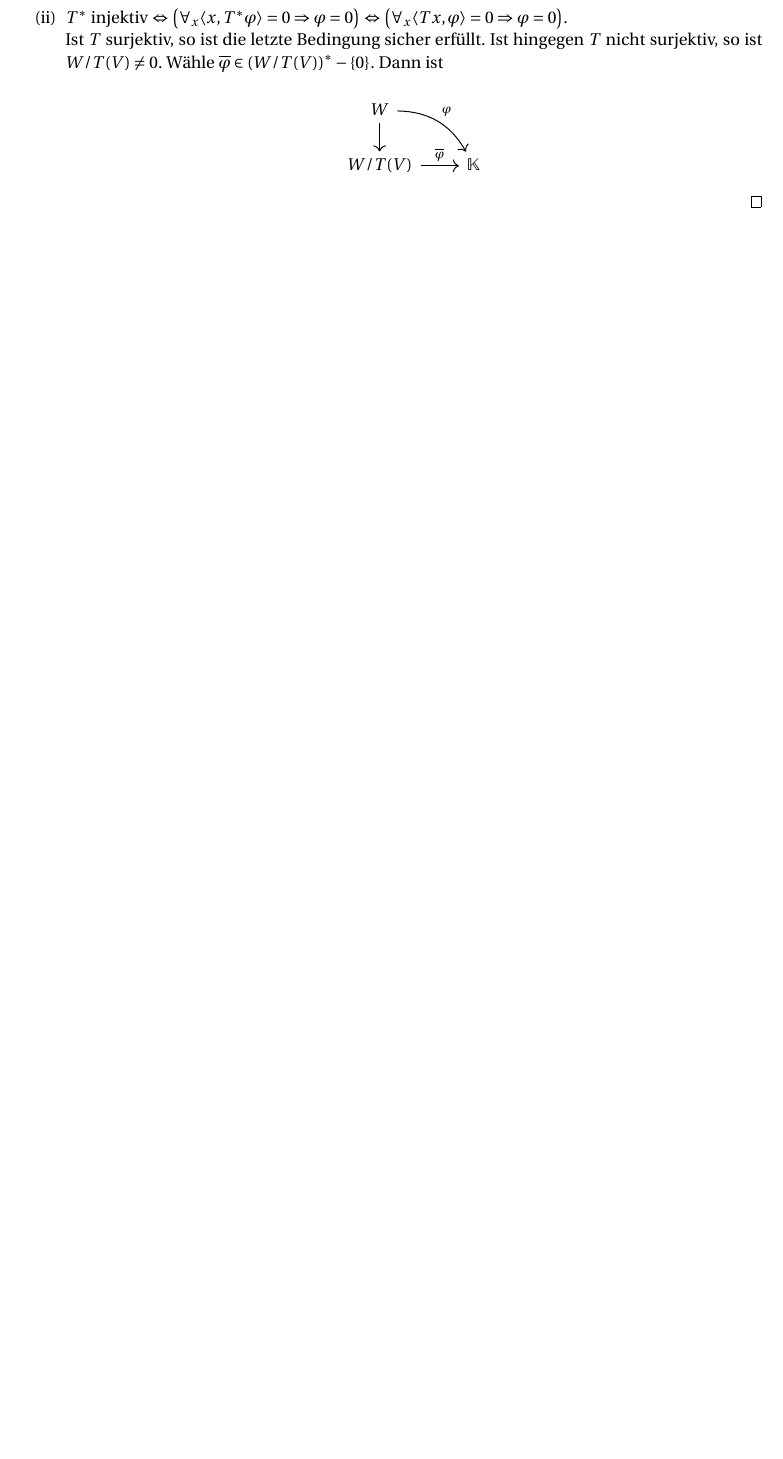
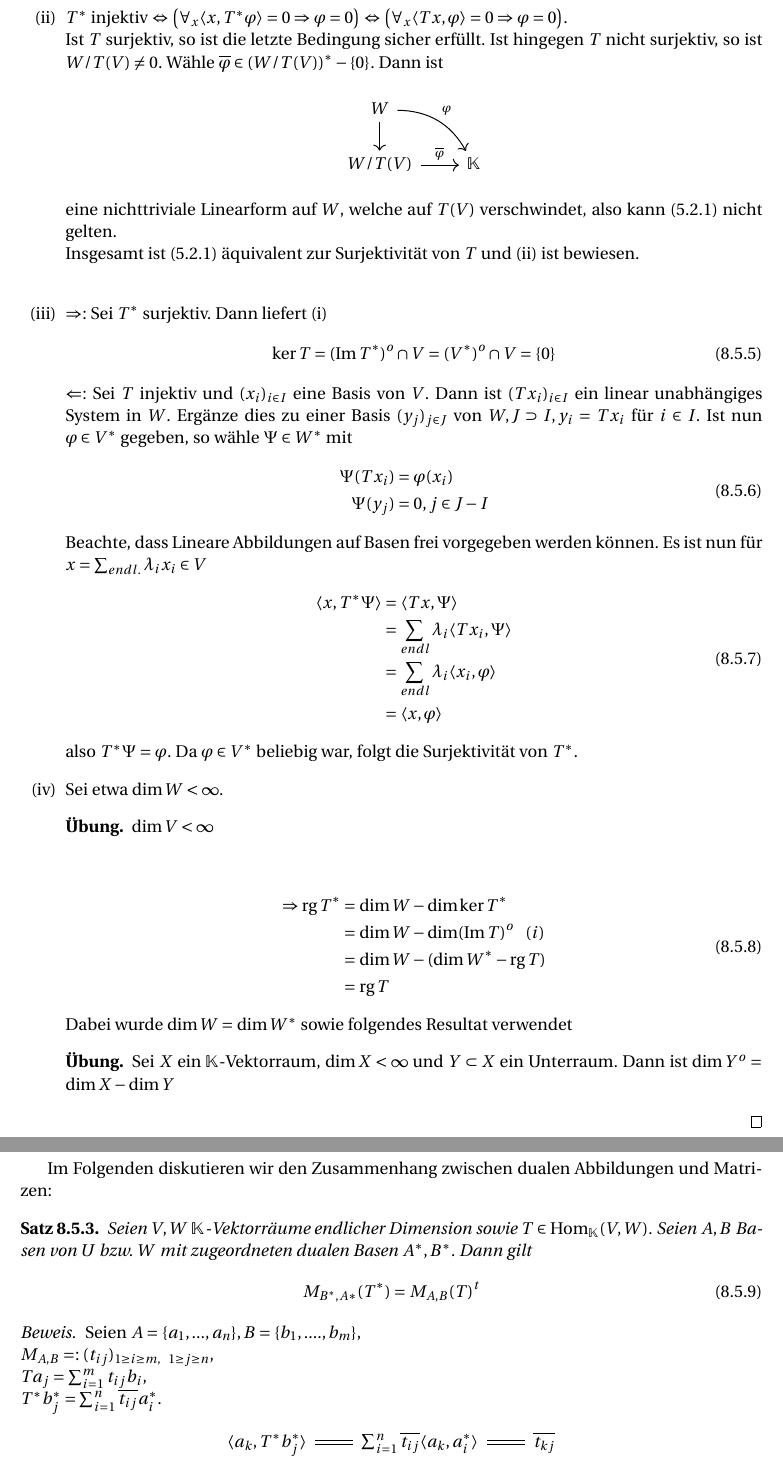
Before and after one commit to zanilli/Linear-A, a LaTeX document (La_2_Skript/LA_2_Skript.tex): part of page 21 of 21 before the commit and two parts of pages 21 and 22 of 22 after it, the two joined at a grey line, cut so that both start at the same text, the shorter picture padded with empty space. Compiled offline with pdfLaTeX.

Commit message:
Update#2

```diff
--- a/La_2_Skript/LA_2_Skript.tex
+++ b/La_2_Skript/LA_2_Skript.tex
@@ -48,7 +48,7 @@
 \DeclareMathOperator{\Tor}{Tor}
 \DeclareMathOperator{\Ann}{Ann}
 \DeclareMathOperator{\End}{End}
-\DeclareMathOperator{\ran}{ran}
+\DeclareMathOperator{\rg}{rg}
 
 \setcounter{section}{6}
 
@@ -1145,5 +1145,62 @@
 						W/T(V) \arrow[r, "\bar{\varphi}"] & \mathbb{K}
 					\end{tikzcd}
 				\end{center}
+				eine nichttriviale Linearform auf $W$, welche auf $T(V)$ verschwindet, also kann (5.2.1) nicht gelten. \\
+				Insgesamt ist (5.2.1) äquivalent zur Surjektivität von $T$ und (ii) ist bewiesen. \\
+			\item
+				$\Rightarrow:$ Sei $T^*$ surjektiv. Dann liefert (i)
+				\begin{equation}
+					\ker T = (\Img T^*)^o \cap V = (V^*)^o \cap V = \{ 0 \}
+				\end{equation}
+				$\Leftarrow$: Sei $T$ injektiv und $(x_i)_{i \in I}$ eine Basis von $V$. Dann ist $(Tx_i)_{i \in I}$ ein linear unabhängiges System in $W$. Ergänze dies zu einer Basis $(y_j)_{j \in J}$ von $W, J \supset I, y_i = Tx_i$ für $i \in I$. Ist nun $\varphi \in V^*$ gegeben, so wähle $\Psi \in W^*$ mit
+				\begin{equation}
+					\begin{split}
+						\Psi(Tx_i) &= \varphi (x_i) \\
+						\Psi (y_j) &= 0, j \in J - I
+					\end{split}
+				\end{equation}
+				Beachte, dass Lineare Abbildungen auf Basen frei vorgegeben werden können. Es ist nun für $x = \sum_{endl.} \lambda_i x_i \in V$
+				\begin{equation}
+					\begin{split}
+						\langle x, T^* \Psi \rangle &= \langle Tx, \Psi \rangle \\
+						&= \sum_{endl} \lambda_i \langle Tx_i, \Psi \rangle \\
+						&= \sum_{endl} \lambda_i \langle x_i, \varphi \rangle \\
+						&= \langle x, \varphi \rangle
+					\end{split}
+				\end{equation}
+				also $T^* \Psi = \varphi$. Da $\varphi \in V^*$ beliebig war, folgt die Surjektivität von $T^*$.
+			\item
+				Sei etwa $\dim W < \infty$.
+				\begin{exercise}
+					$\dim V < \infty$
+				\end{exercise}
+				\begin{equation}
+					\begin{split}
+						\Rightarrow \rg T^* &= \dim W - \dim \ker T^* \\
+						&= \dim W- \dim (\Img T)^o \ \ \ (i) \\
+						&= \dim W - (\dim W^* - \rg T) \\
+						&= \rg T
+					\end{split}
+				\end{equation}
+				Dabei wurde $\dim W = \dim W^*$ sowie folgendes Resultat verwendet
+				\begin{exercise}
+					Sei $X$ ein $\mathbb{K}$-Vektorraum, $\dim X < \infty$ und $Y \subset X$ ein Unterraum. Dann ist $\dim Y^o = \dim X - \dim Y$
+				\end{exercise}
 		\end{proofenum}
 	\end{proof}
+	Im Folgenden diskutieren wir den Zusammenhang zwischen dualen Abbildungen und Matrizen:
+	\begin{theorem}
+		Seien $V,W$ $\mathbb{K}$-Vektorräume endlicher Dimension sowie $T \in \Hom_{\mathbb{K}}(V,W)$. Seien $A,B$ Basen von $U$ bzw. $W$ mit zugeordneten dualen Basen $A^*, B^*$. Dann gilt
+		\begin{equation}
+			M_{B^*,A*}(T^*) = M_{A,B}(T)^t
+		\end{equation}
+	\end{theorem}
+	\begin{proof}
+		Seien $A = \{ a_1,...,a_n \}, B = \{ b_1,....,b_m \}$, \\
+		 $M_{A,B} =: (t_{ij})_{ 1 \geq i \geq m, \ \ 1 \geq j \geq n}$, \\
+		 $T a_j = \sum_{i = 1}^m t_{ij} b_i$,\\
+		 $T^* b_j^* = \sum_{i = 1}^n \bar{t_{ij}} a_i^*$.
+		\begin{center}
+			\begin{tikzcd}
+			\langle a_k, T^* b_j^* \rangle \arrow[r, equal] \arrow[d, equal] & \sum_{i=1}^n \bar{t_{ij}} \langle a_k, a_i^* \rangle \arrow[r, equal] & \bar{t_{kj}} \arrow[d, equal, "\textbf{!}"] \\
+			\langle T a_k, b_j^* \rangle \arrow[r, equal] & \sum_{l = 1}^m t_{lk} \langle b_l, b_j^* \rangle \arrow[r, equal] & t_{jk}
```
Also changed, not shown: La_2_Skript/LA_2_Skript.pdf, La_2_Skript/LA_2_Skript.tex (18 more changed lines), 2 other files.
